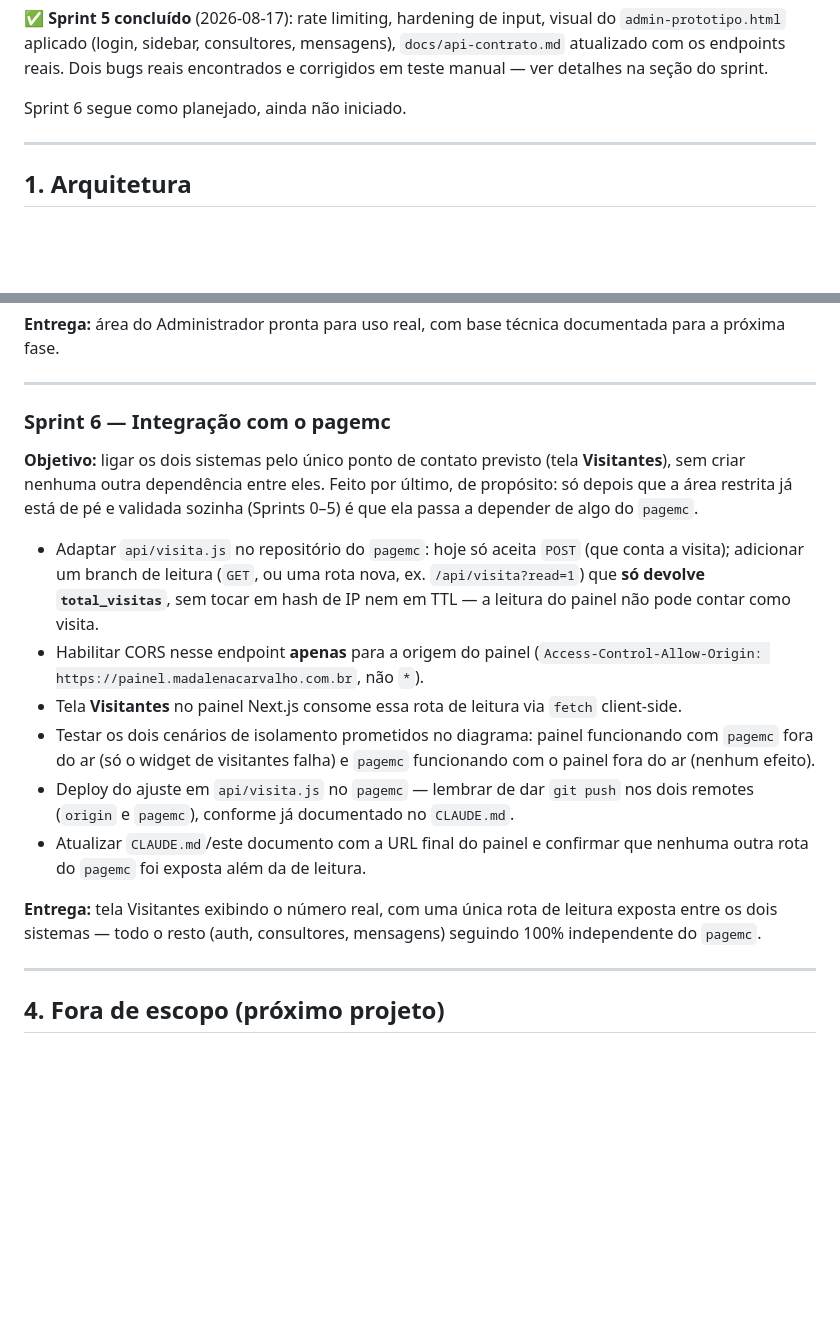
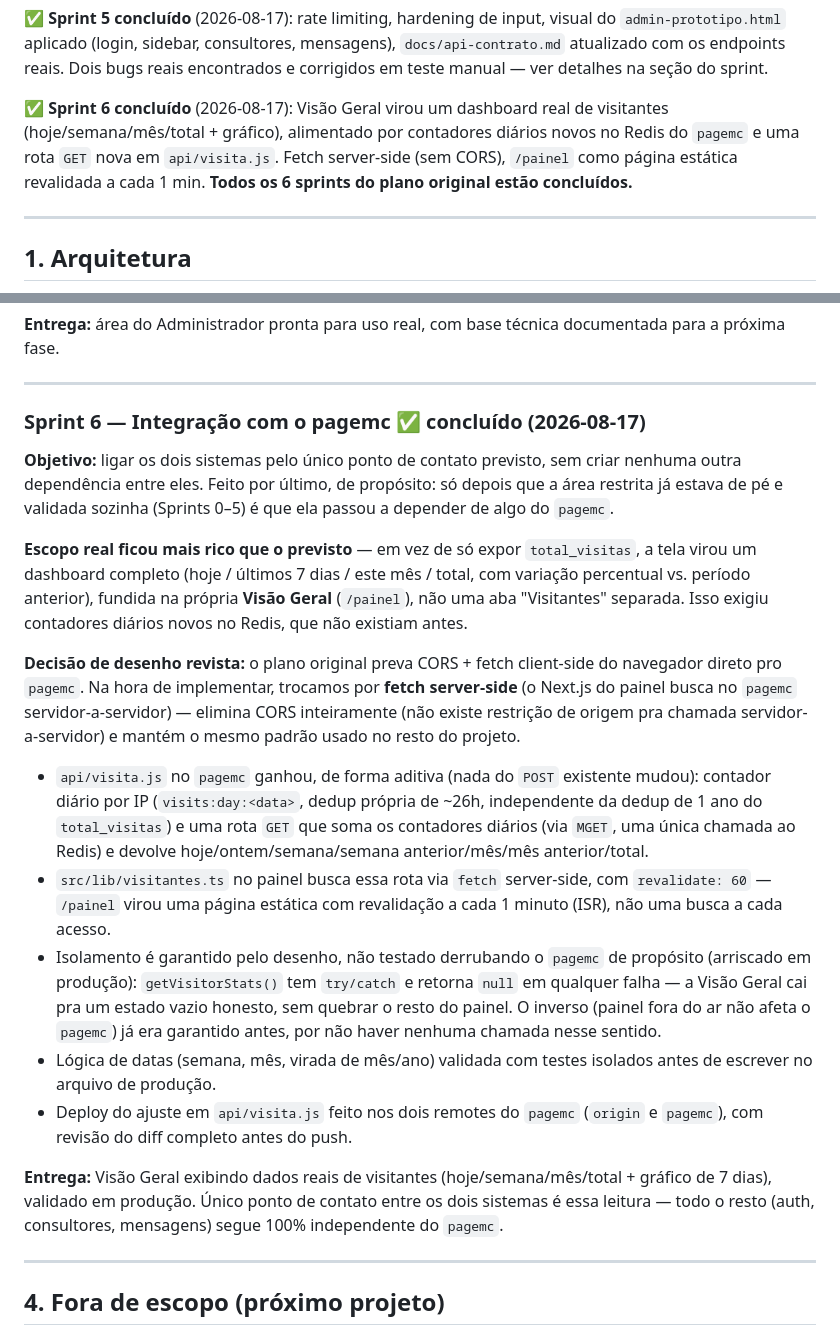
Before and after one commit to crisqua/MCVENDAS_HK, a Markdown page: docs/plano-sprints-area-restrita.md, 2 parts joined by grey strips. Rendered like a GitHub page; blank space fills up the shorter version.

Commit message:
Marca Sprint 6 (integracao com pagemc) como concluido - roadmap completo
Registra o desenho real implementado (fetch server-side em vez de
CORS client-side, dashboard completo em vez de so total_visitas,
fundido na Visao Geral em vez de aba Visitantes separada). Todos os 6
sprints do plano original estao concluidos e validados em producao.

Co-Authored-By: Claude Sonnet 5 <noreply@anthropic.com>

```diff
--- a/docs/plano-sprints-area-restrita.md
+++ b/docs/plano-sprints-area-restrita.md
@@ -31,7 +31,7 @@ Isso resolve, sem debate, a decisão que estava em aberto no Sprint 0: **o `page
 
 ✅ **Sprint 5 concluído** (2026-08-17): rate limiting, hardening de input, visual do `admin-prototipo.html` aplicado (login, sidebar, consultores, mensagens), `docs/api-contrato.md` atualizado com os endpoints reais. Dois bugs reais encontrados e corrigidos em teste manual — ver detalhes na seção do sprint.
 
-Sprint 6 segue como planejado, ainda não iniciado.
+✅ **Sprint 6 concluído** (2026-08-17): Visão Geral virou um dashboard real de visitantes (hoje/semana/mês/total + gráfico), alimentado por contadores diários novos no Redis do `pagemc` e uma rota `GET` nova em `api/visita.js`. Fetch server-side (sem CORS), `/painel` como página estática revalidada a cada 1 min. **Todos os 6 sprints do plano original estão concluídos.**
 
 ---
 
@@ -271,17 +271,20 @@ Também aproveitado, fora do escopo original mas de baixo risco: raiz (`/`) redi
 
 ---
 
-### Sprint 6 — Integração com o pagemc
-**Objetivo:** ligar os dois sistemas pelo único ponto de contato previsto (tela **Visitantes**), sem criar nenhuma outra dependência entre eles. Feito por último, de propósito: só depois que a área restrita já está de pé e validada sozinha (Sprints 0–5) é que ela passa a depender de algo do `pagemc`.
+### Sprint 6 — Integração com o pagemc ✅ concluído (2026-08-17)
+**Objetivo:** ligar os dois sistemas pelo único ponto de contato previsto, sem criar nenhuma outra dependência entre eles. Feito por último, de propósito: só depois que a área restrita já estava de pé e validada sozinha (Sprints 0–5) é que ela passou a depender de algo do `pagemc`.
 
-- Adaptar `api/visita.js` no repositório do `pagemc`: hoje só aceita `POST` (que conta a visita); adicionar um branch de leitura (`GET`, ou uma rota nova, ex. `/api/visita?read=1`) que **só devolve `total_visitas`**, sem tocar em hash de IP nem em TTL — a leitura do painel não pode contar como visita.
-- Habilitar CORS nesse endpoint **apenas** para a origem do painel (`Access-Control-Allow-Origin: https://painel.madalenacarvalho.com.br`, não `*`).
-- Tela **Visitantes** no painel Next.js consome essa rota de leitura via `fetch` client-side.
-- Testar os dois cenários de isolamento prometidos no diagrama: painel funcionando com `pagemc` fora do ar (só o widget de visitantes falha) e `pagemc` funcionando com o painel fora do ar (nenhum efeito).
-- Deploy do ajuste em `api/visita.js` no `pagemc` — lembrar de dar `git push` nos dois remotes (`origin` e `pagemc`), conforme já documentado no `CLAUDE.md`.
-- Atualizar `CLAUDE.md`/este documento com a URL final do painel e confirmar que nenhuma outra rota do `pagemc` foi exposta além da de leitura.
+**Escopo real ficou mais rico que o previsto** — em vez de só expor `total_visitas`, a tela virou um dashboard completo (hoje / últimos 7 dias / este mês / total, com variação percentual vs. período anterior), fundida na própria **Visão Geral** (`/painel`), não uma aba "Visitantes" separada. Isso exigiu contadores diários novos no Redis, que não existiam antes.
 
-**Entrega:** tela Visitantes exibindo o número real, com uma única rota de leitura exposta entre os dois sistemas — todo o resto (auth, consultores, mensagens) seguindo 100% independente do `pagemc`.
+**Decisão de desenho revista:** o plano original preva CORS + fetch client-side do navegador direto pro `pagemc`. Na hora de implementar, trocamos por **fetch server-side** (o Next.js do painel busca no `pagemc` servidor-a-servidor) — elimina CORS inteiramente (não existe restrição de origem pra chamada servidor-a-servidor) e mantém o mesmo padrão usado no resto do projeto.
+
+- `api/visita.js` no `pagemc` ganhou, de forma aditiva (nada do `POST` existente mudou): contador diário por IP (`visits:day:<data>`, dedup própria de ~26h, independente da dedup de 1 ano do `total_visitas`) e uma rota `GET` que soma os contadores diários (via `MGET`, uma única chamada ao Redis) e devolve hoje/ontem/semana/semana anterior/mês/mês anterior/total.
+- `src/lib/visitantes.ts` no painel busca essa rota via `fetch` server-side, com `revalidate: 60` — `/painel` virou uma página estática com revalidação a cada 1 minuto (ISR), não uma busca a cada acesso.
+- Isolamento é garantido pelo desenho, não testado derrubando o `pagemc` de propósito (arriscado em produção): `getVisitorStats()` tem `try/catch` e retorna `null` em qualquer falha — a Visão Geral cai pra um estado vazio honesto, sem quebrar o resto do painel. O inverso (painel fora do ar não afeta o `pagemc`) já era garantido antes, por não haver nenhuma chamada nesse sentido.
+- Lógica de datas (semana, mês, virada de mês/ano) validada com testes isolados antes de escrever no arquivo de produção.
+- Deploy do ajuste em `api/visita.js` feito nos dois remotes do `pagemc` (`origin` e `pagemc`), com revisão do diff completo antes do push.
+
+**Entrega:** Visão Geral exibindo dados reais de visitantes (hoje/semana/mês/total + gráfico de 7 dias), validado em produção. Único ponto de contato entre os dois sistemas é essa leitura — todo o resto (auth, consultores, mensagens) segue 100% independente do `pagemc`.
 
 ---
 
```
